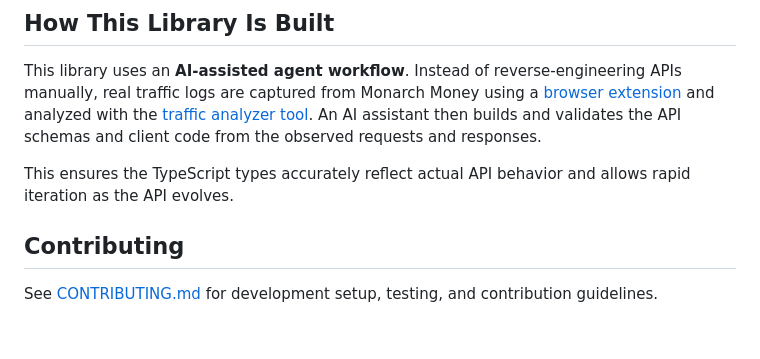
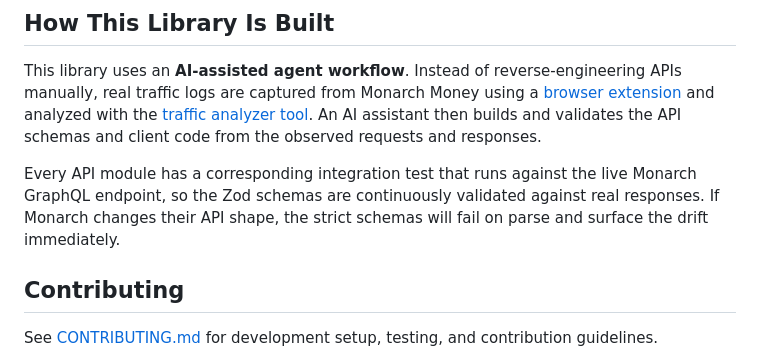
Before and after one commit to chernetsov/monarch-money-ts, a Markdown page: README.md, the part around the change. Rendered like a GitHub page; blank space fills up the shorter version.

Commit message:
Mention integration test self-validation in README
Made-with: Cursor

```diff
--- a/README.md
+++ b/README.md
@@ -115,7 +115,7 @@ import { type Account, AccountSchema, type Transaction, TransactionSchema } from
 
 This library uses an **AI-assisted agent workflow**. Instead of reverse-engineering APIs manually, real traffic logs are captured from Monarch Money using a [browser extension](./traffic-recorder-extension/README.md) and analyzed with the [traffic analyzer tool](./mmtraf.md). An AI assistant then builds and validates the API schemas and client code from the observed requests and responses.
 
-This ensures the TypeScript types accurately reflect actual API behavior and allows rapid iteration as the API evolves.
+Every API module has a corresponding integration test that runs against the live Monarch GraphQL endpoint, so the Zod schemas are continuously validated against real responses. If Monarch changes their API shape, the strict schemas will fail on parse and surface the drift immediately.
 
 ## Contributing
 
```
